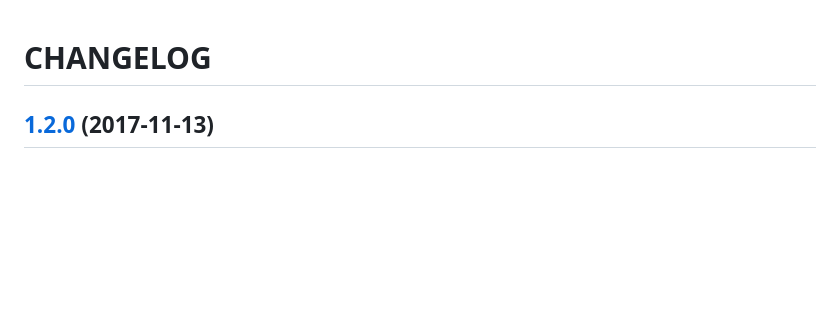
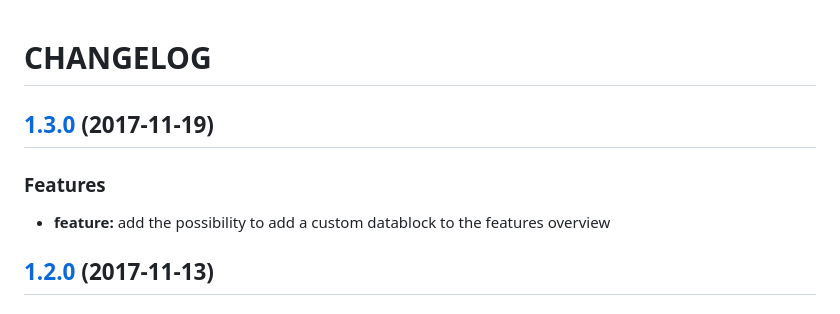
Before and after one commit to WasiqB/multiple-cucumber-html-reporter, a Markdown page: CHANGELOG.md, the part around the change. Rendered like a GitHub page; blank space fills up the shorter version.

```diff
--- a/CHANGELOG.md
+++ b/CHANGELOG.md
@@ -1,5 +1,12 @@
 CHANGELOG
 =========
+
+<a name="1.3.0"></a>
+## [1.3.0](https://github.com/wswebcreation/multiple-cucumber-html-reporter/compare/v1.2.0...v1.3.0) (2017-11-19)
+
+### Features
+
+* **feature:** add the possibility to add a custom datablock to the features overview
 
 <a name="1.2.0"></a>
 ## [1.2.0](https://github.com/wswebcreation/multiple-cucumber-html-reporter/compare/v1.1.0...v1.2.0) (2017-11-13)
```
Also changed, not shown: README.MD (+58 -0 lines), docs/images/custom-data.jpg (added), 7 other files.
